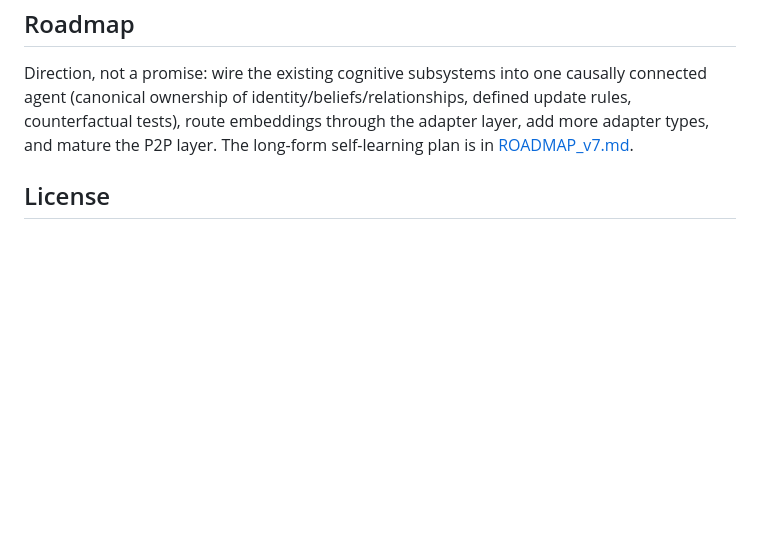
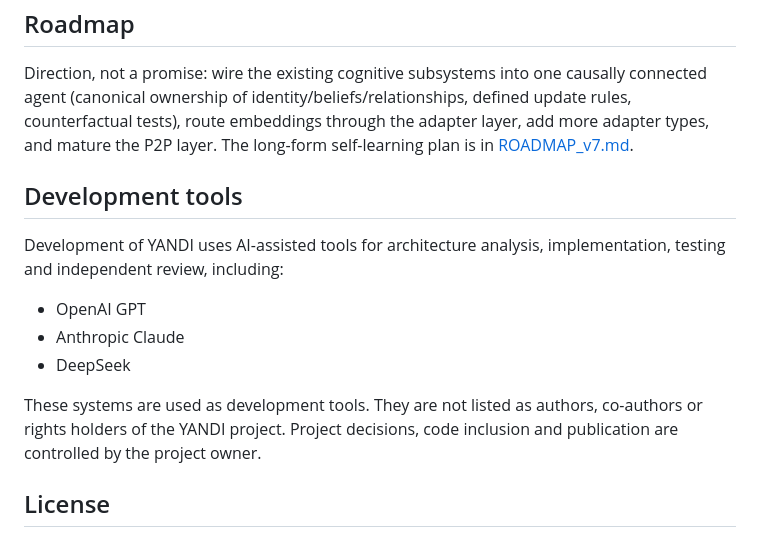
Before and after one commit to ispolkom/yandi, a Markdown page: README.md, the part around the change. GitHub-like rendering; blank space fills up the shorter version.

Commit message:
docs: acknowledge AI development tools in README; note remaining hard-coded paths

```diff
--- a/README.md
+++ b/README.md
@@ -207,6 +207,19 @@ Direction, not a promise: wire the existing cognitive subsystems into one causal
 route embeddings through the adapter layer, add more adapter types, and mature the P2P layer. The
 long-form self-learning plan is in [ROADMAP_v7.md](ROADMAP_v7.md).
 
+## Development tools
+
+Development of YANDI uses AI-assisted tools for architecture analysis, implementation, testing and
+independent review, including:
+
+- OpenAI GPT
+- Anthropic Claude
+- DeepSeek
+
+These systems are used as development tools. They are not listed as authors, co-authors or rights
+holders of the YANDI project. Project decisions, code inclusion and publication are controlled by
+the project owner.
+
 ## License
 
 Licensing of the project as a whole has **not been decided**, and no top-level `LICENSE` file
```
Also changed, not shown: docs/KNOWN_ISSUES.md (+3 -0 lines).
